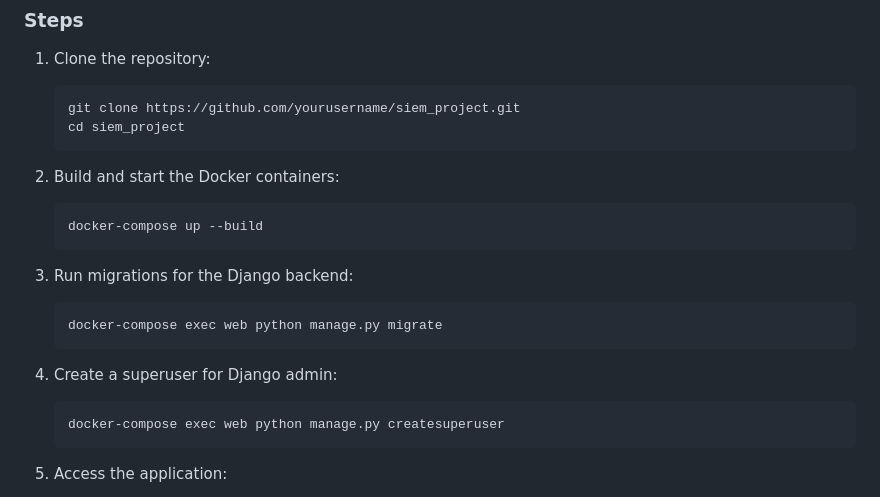
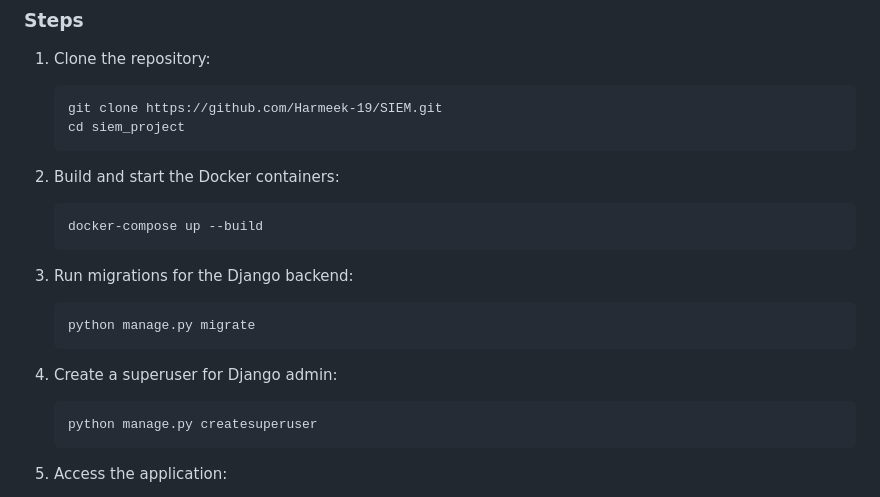
Before and after one commit to Harmeek-19/SIEM, a Markdown page: README.md, the part around the change. GitHub-like rendering.

````diff
--- a/README.md
+++ b/README.md
@@ -70,7 +70,7 @@ Key Features:
 ### Steps
 1. Clone the repository:
    ```
-   git clone https://github.com/yourusername/siem_project.git
+   git clone https://github.com/Harmeek-19/SIEM.git
    cd siem_project
    ```
 
@@ -81,12 +81,12 @@ Key Features:
 
 3. Run migrations for the Django backend:
    ```
-   docker-compose exec web python manage.py migrate
+   python manage.py migrate
    ```
 
 4. Create a superuser for Django admin:
    ```
-   docker-compose exec web python manage.py createsuperuser
+   python manage.py createsuperuser
    ```
 
 5. Access the application:
````
